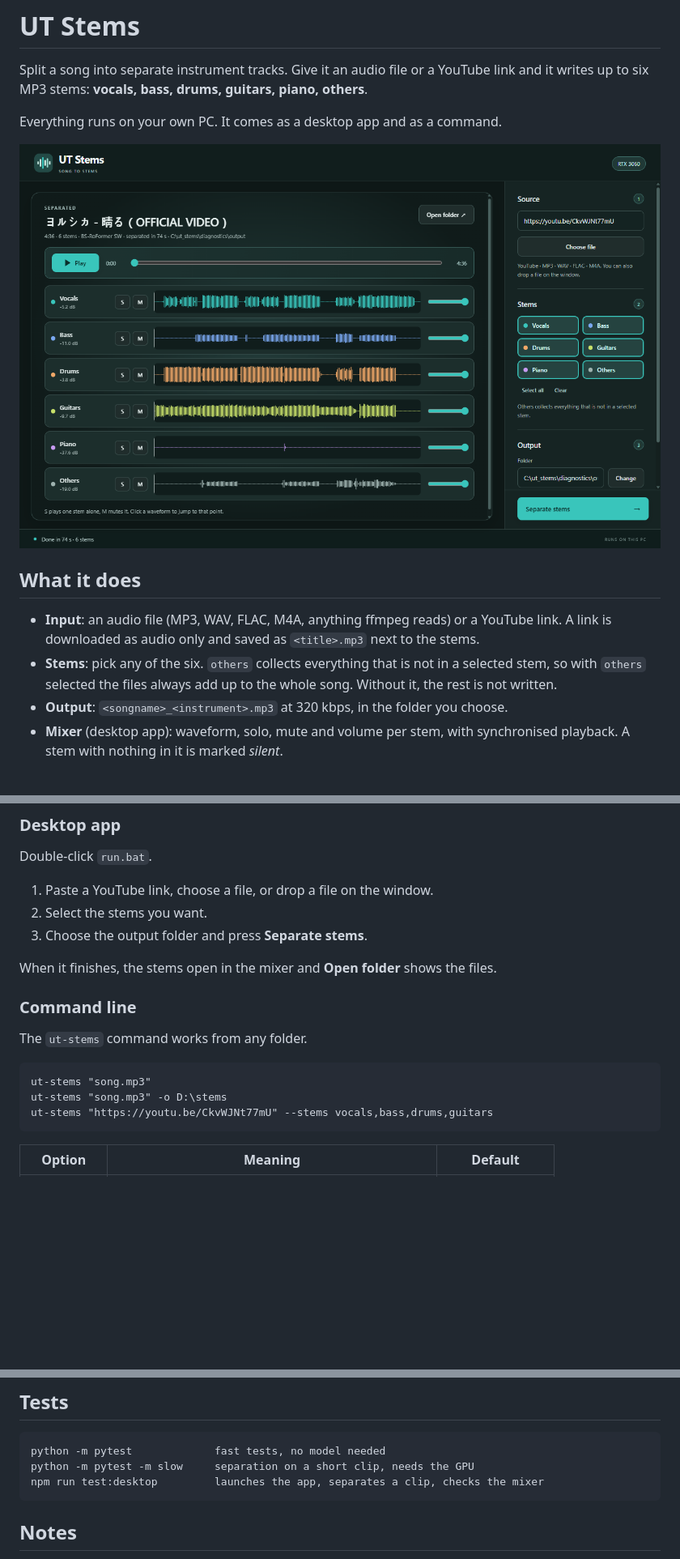
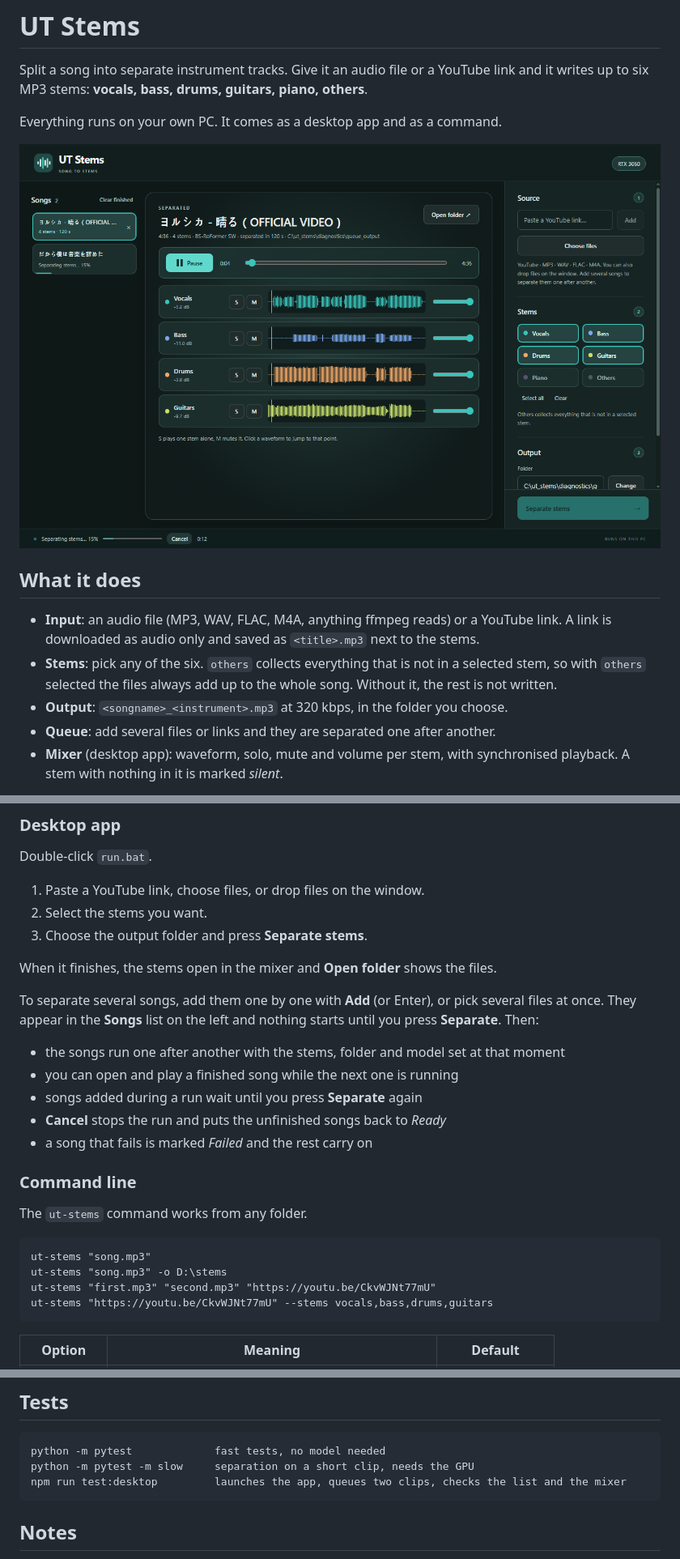
Before and after one commit to zeberity123/ut_2_stems, a Markdown page: README.md, 3 parts joined by grey strips. Shown at 81% size. Rendered like a GitHub page; pictures changed too: docs/screenshot.png; blank space fills up the shorter version.

````diff
--- a/README.md
+++ b/README.md
@@ -14,6 +14,7 @@ Everything runs on your own PC. It comes as a desktop app and as a command.
 - **Stems**: pick any of the six. `others` collects everything that is not in a selected stem, so
   with `others` selected the files always add up to the whole song. Without it, the rest is not written.
 - **Output**: `<songname>_<instrument>.mp3` at 320 kbps, in the folder you choose.
+- **Queue**: add several files or links and they are separated one after another.
 - **Mixer** (desktop app): waveform, solo, mute and volume per stem, with synchronised playback.
   A stem with nothing in it is marked *silent*.
 
@@ -58,11 +59,21 @@ The repository holds only code. Songs, separated stems and model files are never
 
 Double-click `run.bat`.
 
-1. Paste a YouTube link, choose a file, or drop a file on the window.
+1. Paste a YouTube link, choose files, or drop files on the window.
 2. Select the stems you want.
 3. Choose the output folder and press **Separate stems**.
 
 When it finishes, the stems open in the mixer and **Open folder** shows the files.
+
+To separate several songs, add them one by one with **Add** (or Enter), or pick several files at
+once. They appear in the **Songs** list on the left and nothing starts until you press
+**Separate**. Then:
+
+- the songs run one after another with the stems, folder and model set at that moment
+- you can open and play a finished song while the next one is running
+- songs added during a run wait until you press **Separate** again
+- **Cancel** stops the run and puts the unfinished songs back to *Ready*
+- a song that fails is marked *Failed* and the rest carry on
 
 ### Command line
 
@@ -71,6 +82,7 @@ The `ut-stems` command works from any folder.
 ```
 ut-stems "song.mp3"
 ut-stems "song.mp3" -o D:\stems
+ut-stems "first.mp3" "second.mp3" "https://youtu.be/CkvWJNt77mU"
 ut-stems "https://youtu.be/CkvWJNt77mU" --stems vocals,bass,drums,guitars
 ```
 
@@ -101,7 +113,7 @@ YouTube audio download follows [ut_downloader](https://github.com/zeberity123/ut
 ```
 python -m pytest             fast tests, no model needed
 python -m pytest -m slow     separation on a short clip, needs the GPU
-npm run test:desktop         launches the app, separates a clip, checks the mixer
+npm run test:desktop         launches the app, queues two clips, checks the list and the mixer
 ```
 
 ## Notes
````
Also changed, not shown: PLAN.md (+8 -2 lines), 16 other files.
